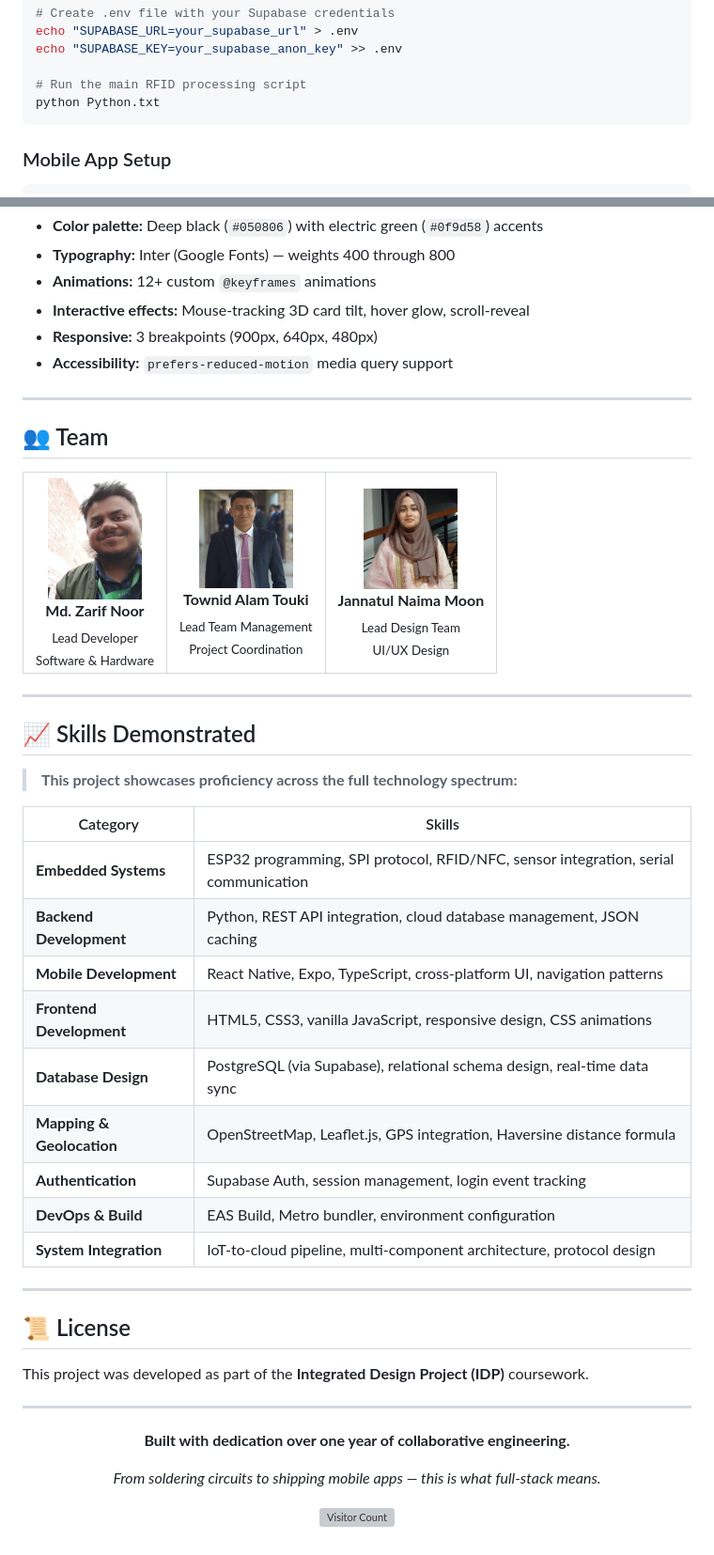
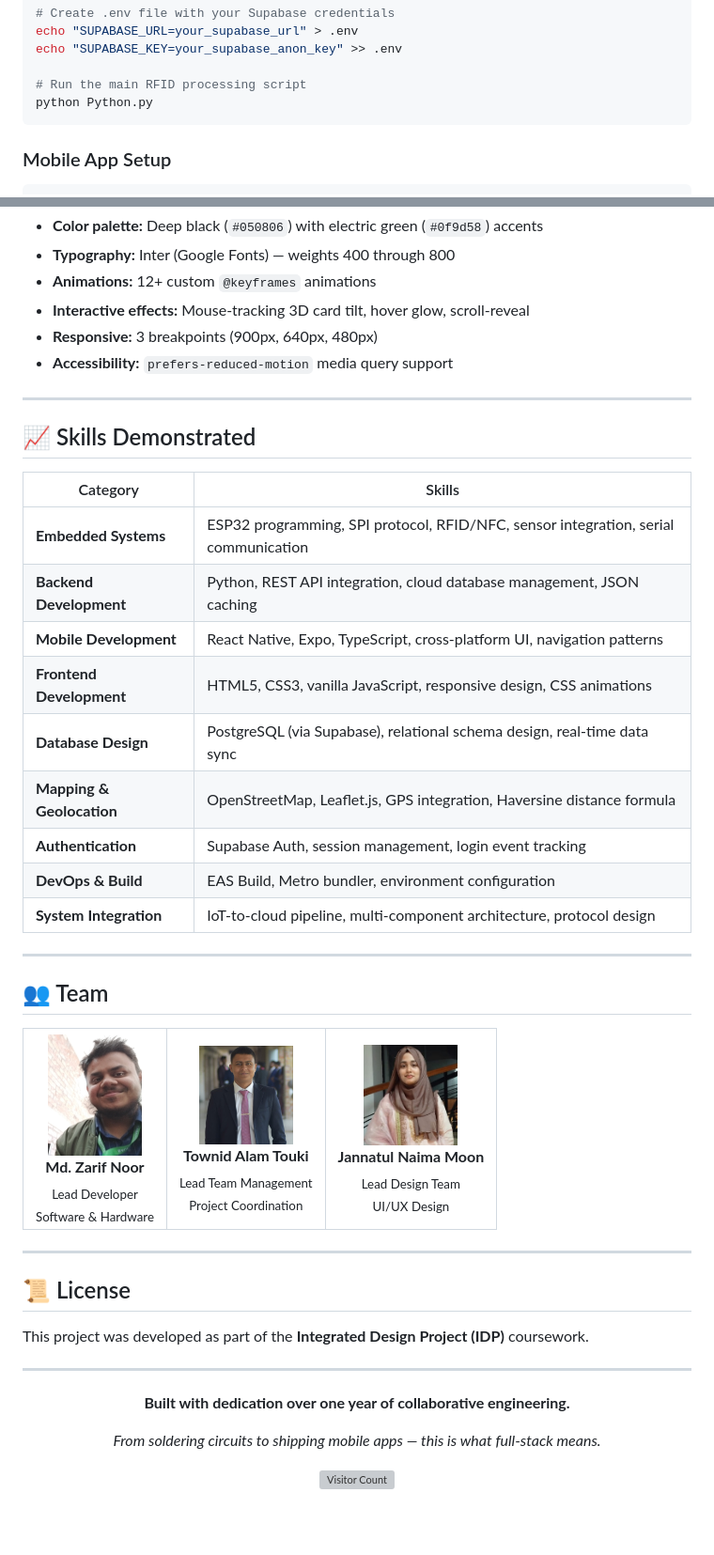
Before and after one commit to ironer201/Automated-parking-System, a Markdown page: README.md, 2 parts joined by grey strips. Shown at 94% size. GitHub-like rendering; blank space fills up the shorter version; grey boxes are pictures that could not be loaded.

````diff
--- a/README.md
+++ b/README.md
@@ -195,7 +210,7 @@ echo "SUPABASE_URL=your_supabase_url" > .env
 echo "SUPABASE_KEY=your_supabase_anon_key" >> .env
 
 # Run the main RFID processing script
-python Python.txt
+python Python.py
 ```
 
 ### Mobile App Setup
@@ -310,6 +325,22 @@ The marketing website features a **dark cyberpunk aesthetic** with:
 
 ---
 
+## 📈 Skills Demonstrated
+
+| Category | Skills |
+|---|---|
+| **Embedded Systems** | ESP32 programming, SPI protocol, RFID/NFC, sensor integration, serial communication |
+| **Backend Development** | Python, REST API integration, cloud database management, JSON caching |
+| **Mobile Development** | React Native, Expo, TypeScript, cross-platform UI, navigation patterns |
+| **Frontend Development** | HTML5, CSS3, vanilla JavaScript, responsive design, CSS animations |
+| **Database Design** | PostgreSQL (via Supabase), relational schema design, real-time data sync |
+| **Mapping & Geolocation** | OpenStreetMap, Leaflet.js, GPS integration, Haversine distance formula |
+| **Authentication** | Supabase Auth, session management, login event tracking |
+| **DevOps & Build** | EAS Build, Metro bundler, environment configuration |
+| **System Integration** | IoT-to-cloud pipeline, multi-component architecture, protocol design |
+
+---
+
 ## 👥 Team
 
 <table>
@@ -337,24 +368,6 @@ The marketing website features a **dark cyberpunk aesthetic** with:
 
 ---
 
-## 📈 Skills Demonstrated
-
-> **This project showcases proficiency across the full technology spectrum:**
-
-| Category | Skills |
-|---|---|
-| **Embedded Systems** | ESP32 programming, SPI protocol, RFID/NFC, sensor integration, serial communication |
-| **Backend Development** | Python, REST API integration, cloud database management, JSON caching |
-| **Mobile Development** | React Native, Expo, TypeScript, cross-platform UI, navigation patterns |
-| **Frontend Development** | HTML5, CSS3, vanilla JavaScript, responsive design, CSS animations |
-| **Database Design** | PostgreSQL (via Supabase), relational schema design, real-time data sync |
-| **Mapping & Geolocation** | OpenStreetMap, Leaflet.js, GPS integration, Haversine distance formula |
-| **Authentication** | Supabase Auth, session management, login event tracking |
-| **DevOps & Build** | EAS Build, Metro bundler, environment configuration |
-| **System Integration** | IoT-to-cloud pipeline, multi-component architecture, protocol design |
-
----
-
 ## 📜 License
 
 This project was developed as part of the **Integrated Design Project (IDP)** coursework.
````
Also changed, not shown: other parts of README.md (+42 -27 lines).
